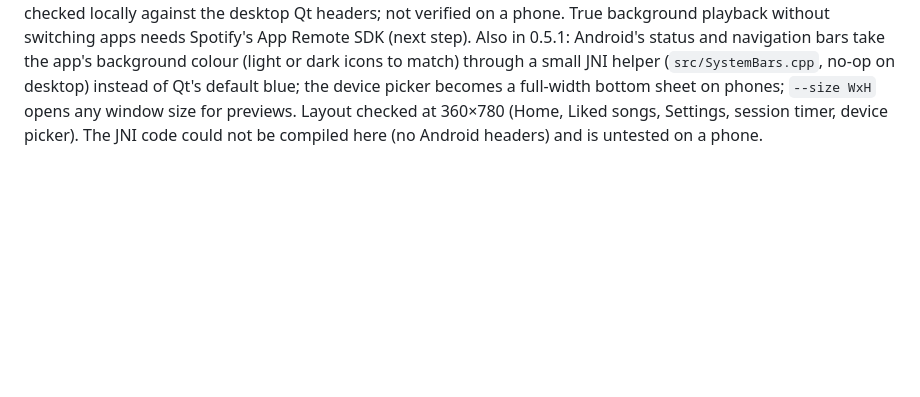
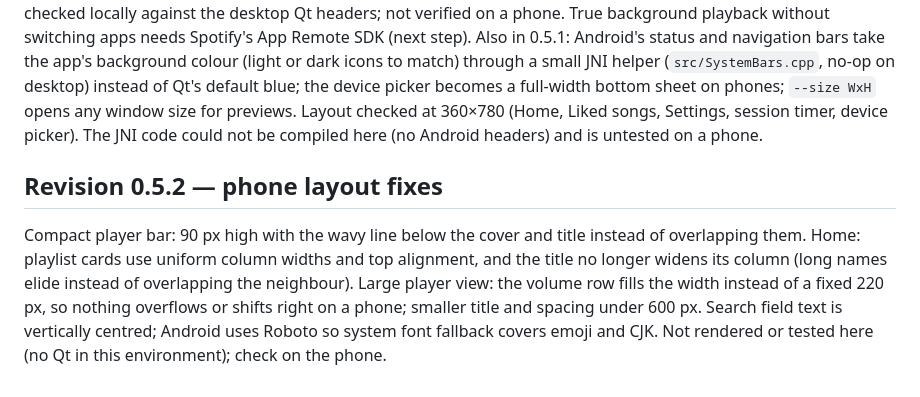
Before and after one commit to LilaccFlowerr/Mira-player, a Markdown page: docs/BUILD_STATUS.md, the part around the change. GitHub-like rendering; blank space fills up the shorter version.

Commit message:
Document 0.5.2 phone layout fixes

```diff
--- a/docs/BUILD_STATUS.md
+++ b/docs/BUILD_STATUS.md
@@ -79,3 +79,7 @@ Large "Now playing" view (cover, blurred cover backdrop with GPU rendering, wavy
 
 On Android Mira selects the Spotify app on the phone (device type `Smartphone`) by default and never falls back to a laptop or speaker on its own. Without such a device, Play opens the Spotify app (`spotify:` URL) and keeps the request for up to a minute; when Mira becomes active again it refreshes the devices and starts the request on the phone. The device picker gets an "Open Spotify on this phone" button. The Android-only code paths were syntax-checked locally against the desktop Qt headers; not verified on a phone. True background playback without switching apps needs Spotify's App Remote SDK (next step).
 Also in 0.5.1: Android's status and navigation bars take the app's background colour (light or dark icons to match) through a small JNI helper (`src/SystemBars.cpp`, no-op on desktop) instead of Qt's default blue; the device picker becomes a full-width bottom sheet on phones; `--size WxH` opens any window size for previews. Layout checked at 360×780 (Home, Liked songs, Settings, session timer, device picker). The JNI code could not be compiled here (no Android headers) and is untested on a phone.
+
+## Revision 0.5.2 — phone layout fixes
+
+Compact player bar: 90 px high with the wavy line below the cover and title instead of overlapping them. Home: playlist cards use uniform column widths and top alignment, and the title no longer widens its column (long names elide instead of overlapping the neighbour). Large player view: the volume row fills the width instead of a fixed 220 px, so nothing overflows or shifts right on a phone; smaller title and spacing under 600 px. Search field text is vertically centred; Android uses Roboto so system font fallback covers emoji and CJK. Not rendered or tested here (no Qt in this environment); check on the phone.
```
